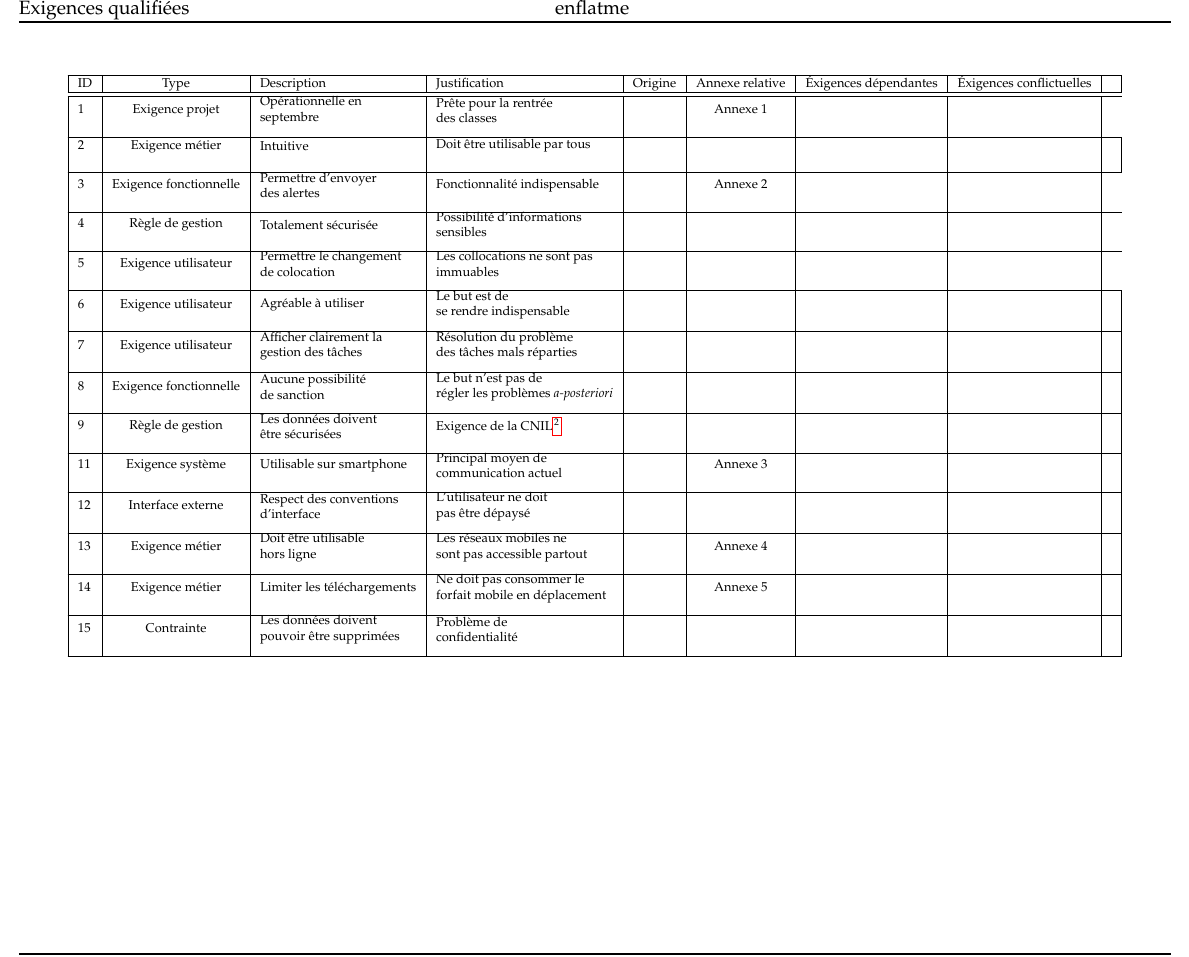
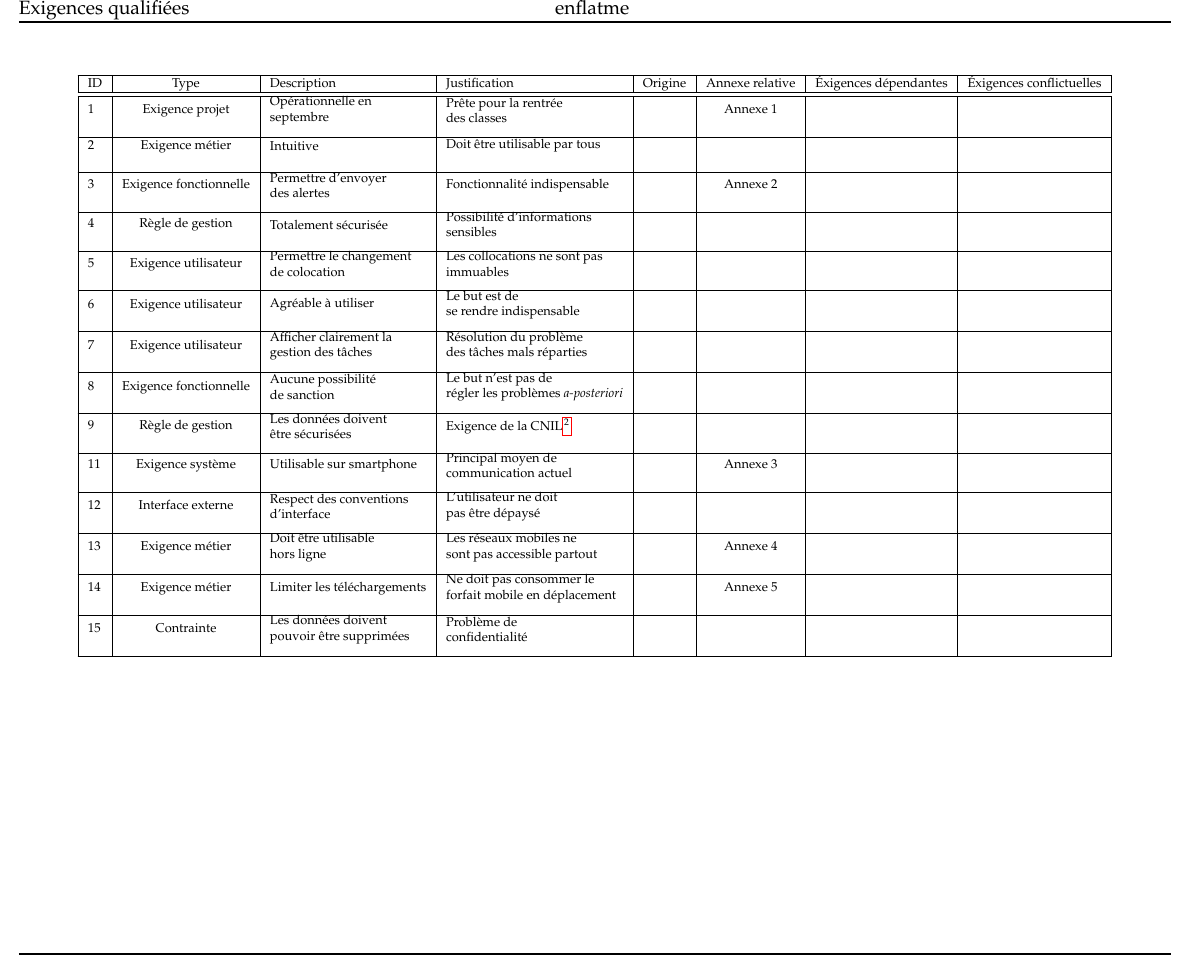
Before and after one commit to AntoineAugusti/dettesColoc, a LaTeX document (rapports/exigencesQualifiees/grille.tex): part of the page, cut so that both start at the same text. Compiled offline with pdfLaTeX.

Commit message:
Suppression d'une colonne en trop

```diff
--- a/rapports/exigencesQualifiees/grille.tex
+++ b/rapports/exigencesQualifiees/grille.tex
@@ -54,21 +54,21 @@
   \scriptsize
 	\begin{longtable}{|l|c|l|l|c|c|c|c|c|c|c|}
  	\hline
-  	ID & Type & Description & Justification & Origine & Annexe relative & Éxigences dépendantes & Éxigences conflictuelles & \\ \hline
+  	ID & Type & Description & Justification & Origine & Annexe relative & Éxigences dépendantes & Éxigences conflictuelles\\ \hline
   	\hline
-    1 & Exigence projet & \pbox{10cm}{Opérationnelle en\\ septembre} & \pbox{10cm}{Prête pour la rentrée\\ des classes} & & Annexe 1 & &  \\[3ex] \hline
-    2 & Exigence métier & \pbox{10cm}{Intuitive} & \pbox{10cm}{Doit être utilisable par tous}& & & & &  \\[3ex] \hline
-    3 & Exigence fonctionnelle & \pbox{10cm}{Permettre d'envoyer\\ des alertes} & \pbox{10cm}{Fonctionnalité indispensable} & & Annexe 2 & &  \\[3ex] \hline
-    4 & Règle de gestion & \pbox{10cm}{Totalement sécurisée} & \pbox{10cm}{Possibilité d'informations\\ sensibles} & & & &  \\[3ex] \hline
-    5 & Exigence utilisateur & \pbox{10cm}{Permettre le changement\\ de colocation} & \pbox{10cm}{Les collocations ne sont pas\\ immuables}     & & &  &  \\[3ex] \hline
-    6 & Exigence utilisateur & \pbox{10cm}{Agréable à utiliser} & \pbox{10cm}{Le but est de\\ se rendre indispensable} & & & & &  \\[3ex] \hline
-    7 & Exigence utilisateur & \pbox{10cm}{Afficher clairement la\\ gestion des tâches} & \pbox{10cm}{Résolution du problème\\ des tâches mals réparties} & & & &  &  \\[3ex] \hline
-    8 & Exigence fonctionnelle & \pbox{10cm}{Aucune possibilité\\ de sanction} & \pbox{10cm}{Le but n'est pas de\\ régler les problèmes \textit{a-posteriori}} & & & & &  \\[3ex] \hline
-    9 & Règle de gestion & \pbox{10cm}{Les données doivent\\ être sécurisées} & \pbox{10cm}{Exigence de la CNIL\footnote{Commission nationale de l'informatique et des libertés}} & & & &  &  \\[3ex] \hline
-    11 & Exigence système & \pbox{10cm}{Utilisable sur smartphone} & \pbox{10cm}{Principal moyen de\\ communication actuel} & & Annexe 3 & & &  \\[3ex] \hline
-    12 & Interface externe & \pbox{10cm}{Respect des conventions\\ d'interface} & \pbox{10cm}{L'utilisateur ne doit\\ pas être dépaysé} & & & & &  \\[3ex] \hline
-    13 & Exigence métier & \pbox{10cm}{Doit être utilisable\\ hors ligne} & \pbox{10cm}{Les réseaux mobiles ne\\ sont pas accessible partout} & & Annexe 4 & & &  \\[3ex] \hline
-    14 & Exigence métier & \pbox{10cm}{Limiter les téléchargements} & \pbox{10cm}{Ne doit pas consommer le\\ forfait mobile en déplacement} & & Annexe 5 & & &  \\[3ex] \hline
-    15 & Contrainte & \pbox{10cm}{Les données doivent\\ pouvoir être supprimées} & \pbox{10cm}{Problème de\\ confidentialité} & & & & &  \\[3ex] \hline
+    1 & Exigence projet & \pbox{10cm}{Opérationnelle en\\ septembre} & \pbox{10cm}{Prête pour la rentrée\\ des classes} & & Annexe 1 & & \\[3ex] \hline
+    2 & Exigence métier & \pbox{10cm}{Intuitive} & \pbox{10cm}{Doit être utilisable par tous}& & & & \\[3ex] \hline
+    3 & Exigence fonctionnelle & \pbox{10cm}{Permettre d'envoyer\\ des alertes} & \pbox{10cm}{Fonctionnalité indispensable} & & Annexe 2 & & \\[3ex] \hline
+    4 & Règle de gestion & \pbox{10cm}{Totalement sécurisée} & \pbox{10cm}{Possibilité d'informations\\ sensibles} & & & & \\[3ex] \hline
+    5 & Exigence utilisateur & \pbox{10cm}{Permettre le changement\\ de colocation} & \pbox{10cm}{Les collocations ne sont pas\\ immuables}     & & &  & \\[3ex] \hline
+    6 & Exigence utilisateur & \pbox{10cm}{Agréable à utiliser} & \pbox{10cm}{Le but est de\\ se rendre indispensable} & &  & & \\[3ex] \hline
+    7 & Exigence utilisateur & \pbox{10cm}{Afficher clairement la\\ gestion des tâches} & \pbox{10cm}{Résolution du problème\\ des tâches mals réparties} & & & &   \\[3ex] \hline
+    8 & Exigence fonctionnelle & \pbox{10cm}{Aucune possibilité\\ de sanction} & \pbox{10cm}{Le but n'est pas de\\ régler les problèmes \textit{a-posteriori}} & & & &  \\[3ex] \hline
+    9 & Règle de gestion & \pbox{10cm}{Les données doivent\\ être sécurisées} & \pbox{10cm}{Exigence de la CNIL\footnote{Commission nationale de l'informatique et des libertés}} & & & &   \\[3ex] \hline
+    11 & Exigence système & \pbox{10cm}{Utilisable sur smartphone} & \pbox{10cm}{Principal moyen de\\ communication actuel} & & Annexe 3 & &  \\[3ex] \hline
+    12 & Interface externe & \pbox{10cm}{Respect des conventions\\ d'interface} & \pbox{10cm}{L'utilisateur ne doit\\ pas être dépaysé} & & & &  \\[3ex] \hline
+    13 & Exigence métier & \pbox{10cm}{Doit être utilisable\\ hors ligne} & \pbox{10cm}{Les réseaux mobiles ne\\ sont pas accessible partout} & & Annexe 4 & &  \\[3ex] \hline
+    14 & Exigence métier & \pbox{10cm}{Limiter les téléchargements} & \pbox{10cm}{Ne doit pas consommer le\\ forfait mobile en déplacement} & & Annexe 5 & &  \\[3ex] \hline
+    15 & Contrainte & \pbox{10cm}{Les données doivent\\ pouvoir être supprimées} & \pbox{10cm}{Problème de\\ confidentialité} & & & &  \\[3ex] \hline
 	\end{longtable}
 \end{document}
```
